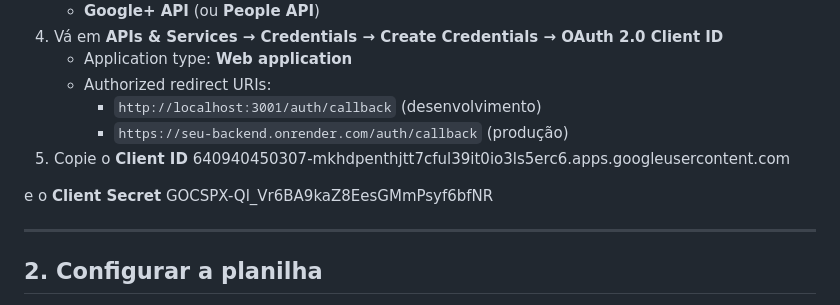
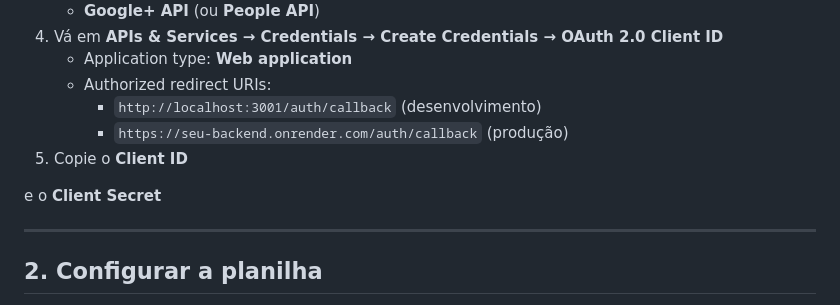
Before and after one commit to ramonmtomaz/controle-gastos-rr, a Markdown page: README.md, the part around the change. GitHub-like rendering.

Commit message:
Remove Client ID and Client Secret from README
Removed sensitive information from README.

```diff
--- a/README.md
+++ b/README.md
@@ -31,9 +31,9 @@ backend/    → Node.js + Express (Render ou similar)
    - Authorized redirect URIs:
      - `http://localhost:3001/auth/callback` (desenvolvimento)
      - `https://seu-backend.onrender.com/auth/callback` (produção)
-5. Copie o **Client ID** 640940450307-mkhdpenthjtt7cful39it0io3ls5erc6.apps.googleusercontent.com
+5. Copie o **Client ID**
 
- e o **Client Secret**  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
+ e o **Client Secret**
 
 ---
 
```
